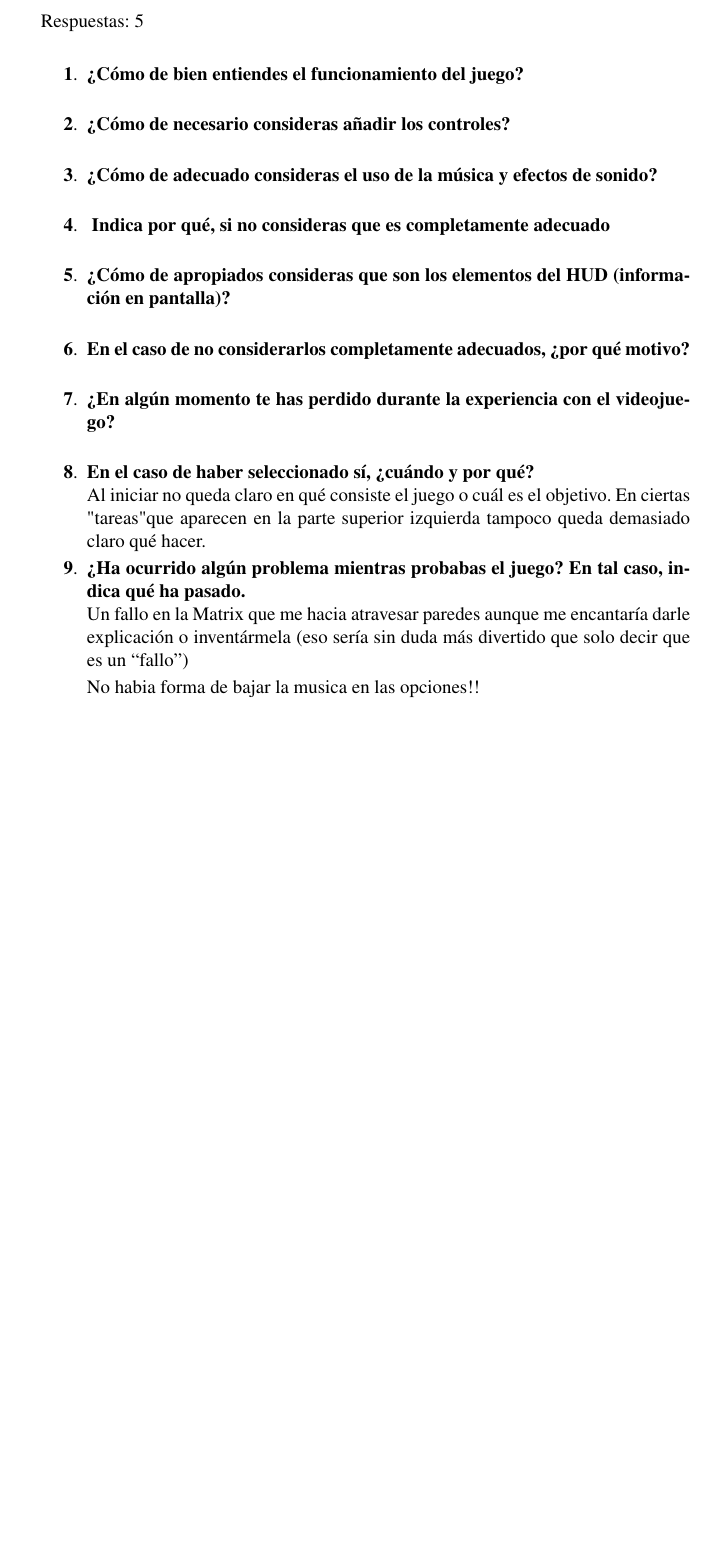
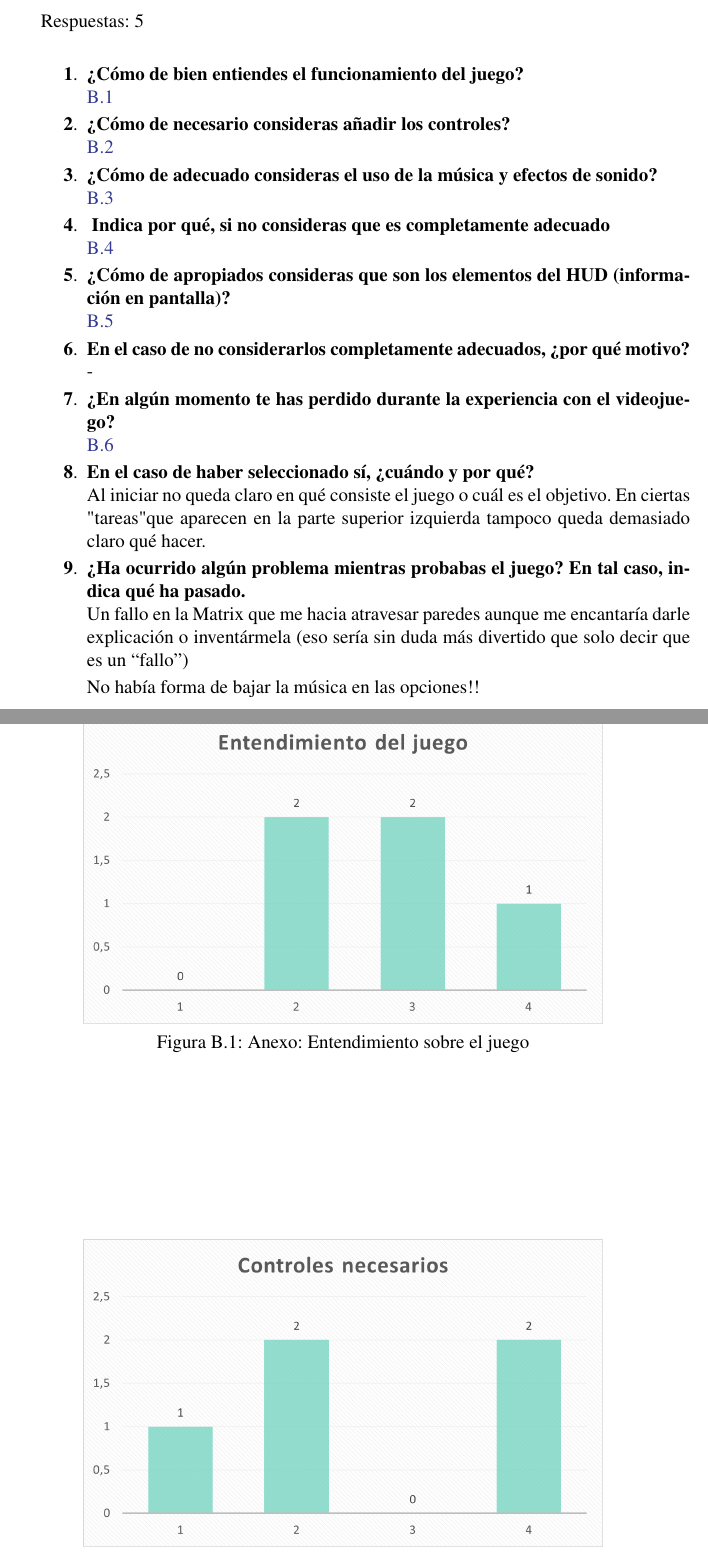
Before and after one commit to AndreoPSullivan/LaTeX-TFG, a LaTeX book (0410.tex): part of page 155 of 157 before the commit and two parts of pages 155 and 156 of 161 after it, the two joined at a grey line, cut so that both start at the same text, the shorter picture padded with empty space. Compiled offline with pdfLaTeX.

Commit message:
Anexo encuesta prototitpo

```diff
--- a/0410.tex
+++ b/0410.tex
@@ -3313,9 +3313,21 @@ Respuestas: 5
 
 \begin{enumerate}[label=\textbf{\arabic*}.]
      \item \textbf{¿Cómo de bien entiendes el funcionamiento del juego?}\\
-
+	 \ref{fig:anexEnten}
+	 \begin{figure}
+	 	\centering
+	 	\includegraphics[width=.8\linewidth]{Anexo Demo/1AnexDem_enten}
+	 	\caption{Anexo: Entendimiento sobre el juego}
+	 	\label{fig:anexEnten}
+	 \end{figure}
 	 \item \textbf{¿Cómo de necesario consideras añadir los controles?}\\
+	 \ref{fig:anexControl}
+	 	 \begin{figure}
+	 	\centering
+	 	\includegraphics[width=.8\linewidth]{Anexo Demo/2AnexDem_controles}
+	 	\caption{Anexo: Necesidad de controles}
+	 	\label{fig:anexControl}
+	 \end{figure}
 
 	 \item \textbf{¿Cómo de adecuado consideras el uso de la música y efectos de sonido?}\\
-
-
+	 \ref{fig:anexMusic}
@@ -3322,2 +3338,4 @@ Respuestas: 5
+	 	\label{fig:anexMusic}
+	 	\end{figure}
 	 \item \textbf{ Indica por qué, si no consideras que es completamente adecuado}\\
-
+	 	\ref{fig:anexRazonmusic}
@@ -3324,3 +3346,5 @@ Respuestas: 5
+	 	\label{fig:anexRazonmusic}
+	 \end{figure}
 
 	 \item \textbf{¿Cómo de apropiados consideras que son los elementos del HUD (información en pantalla)?}\\
-
+		\ref{fig:anexHUD}
@@ -3327,5 +3355,8 @@ Respuestas: 5
+	 	\label{fig:anexHUD}
+	 \end{figure}
 
 	 \item \textbf{En el caso de no considerarlos completamente adecuados, ¿por qué motivo?}\\
-
+	 	-
 
 	 \item \textbf{¿En algún momento te has perdido durante la experiencia con el videojuego?}\\
+	 \ref{fig:anexPerdi}
@@ -3332,3 +3367,5 @@ Respuestas: 5
+	 	\label{fig:anexPerdi}
+	 \end{figure}
 
 	 \item \textbf{En el caso de haber seleccionado sí, ¿cuándo y por qué?}\\
 		Al iniciar no queda claro en qué consiste el juego o cuál es el objetivo. En ciertas "tareas" que aparecen en la parte superior izquierda tampoco queda demasiado claro qué hacer.
@@ -3336,7 +3373,7 @@ Respuestas: 5
 	 \item \textbf{¿Ha ocurrido algún problema mientras probabas el juego? En tal caso, indica qué ha pasado.}\\
 		Un fallo en la Matrix que me hacia atravesar paredes aunque me encantaría darle explicación o inventármela (eso sería sin duda más divertido que solo decir que es un ``fallo'')
 
-		No habia forma de bajar la musica en las opciones!!
+		No había forma de bajar la música en las opciones!!
 
 		La luz tarda en encenderse y atraviesa la pared el n° 2
 
```
Also changed, not shown: Anexo Demo/1AnexDem_enten.png (added), Anexo Demo/2AnexDem_controles.png (added), Anexo Demo/3AnexDem_musi.png (added), Anexo Demo/4AnexDemo_razonmusi.png (added), Anexo Demo/5AnexDemo_HUD.png (added), Anexo Demo/6AnexDemo_perdido.png (added), Anexo Demo/7AnexDemo_estetic.png (added), Anexo Demo/8AnexDemo_repres.png (added), 0410.tex (45 more changed lines), 4 other files.
